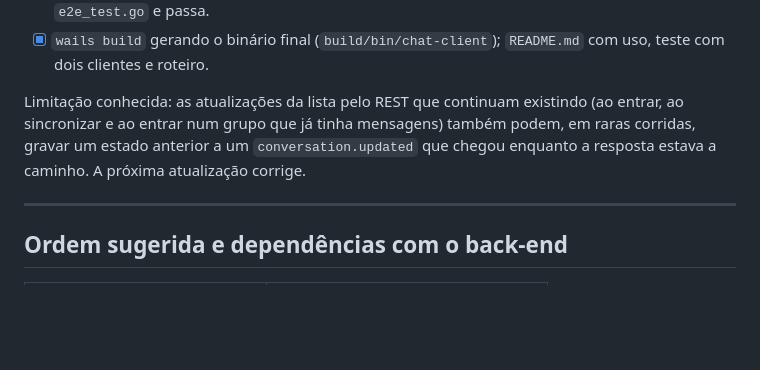
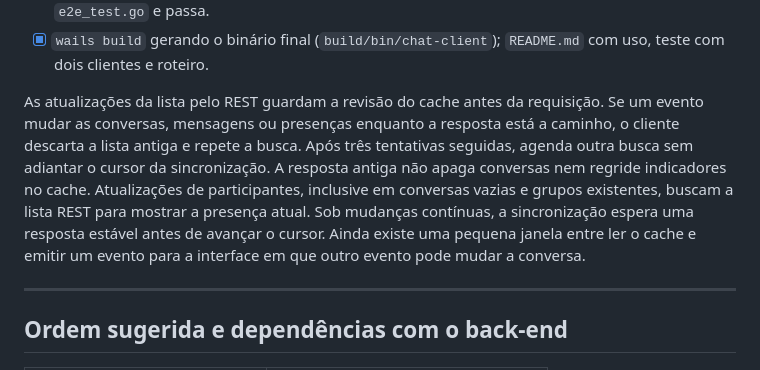
Before and after one commit to Carlos-E-Souza/linguagens-programacao, a Markdown page: front-end/PLANO.md, the part around the change. Rendered like a GitHub page; blank space fills up the shorter version.

Commit message:
docs: explica sincronizacao da lista de conversas

```diff
--- a/front-end/PLANO.md
+++ b/front-end/PLANO.md
@@ -342,9 +342,13 @@ Detalhes da implementação (`conversations.go`, `internal/cache/conversations.g
 - [x] `wails build` gerando o binário final (`build/bin/chat-client`); `README.md` com uso, teste com dois clientes
       e roteiro.
 
-Limitação conhecida: as atualizações da lista pelo REST que continuam existindo (ao entrar, ao sincronizar e ao
-entrar num grupo que já tinha mensagens) também podem, em raras corridas, gravar um estado anterior a um
-`conversation.updated` que chegou enquanto a resposta estava a caminho. A próxima atualização corrige.
+As atualizações da lista pelo REST guardam a revisão do cache antes da requisição. Se um evento mudar as
+conversas, mensagens ou presenças enquanto a resposta está a caminho, o cliente descarta a lista antiga e
+repete a busca. Após três tentativas seguidas, agenda outra busca sem adiantar o cursor da sincronização.
+A resposta antiga não apaga conversas nem regride indicadores no cache. Atualizações de participantes, inclusive
+em conversas vazias e grupos existentes, buscam a lista REST para mostrar a presença atual.
+Sob mudanças contínuas, a sincronização espera uma resposta estável antes de avançar o cursor. Ainda existe uma
+pequena janela entre ler o cache e emitir um evento para a interface em que outro evento pode mudar a conversa.
 
 ---
 
```
